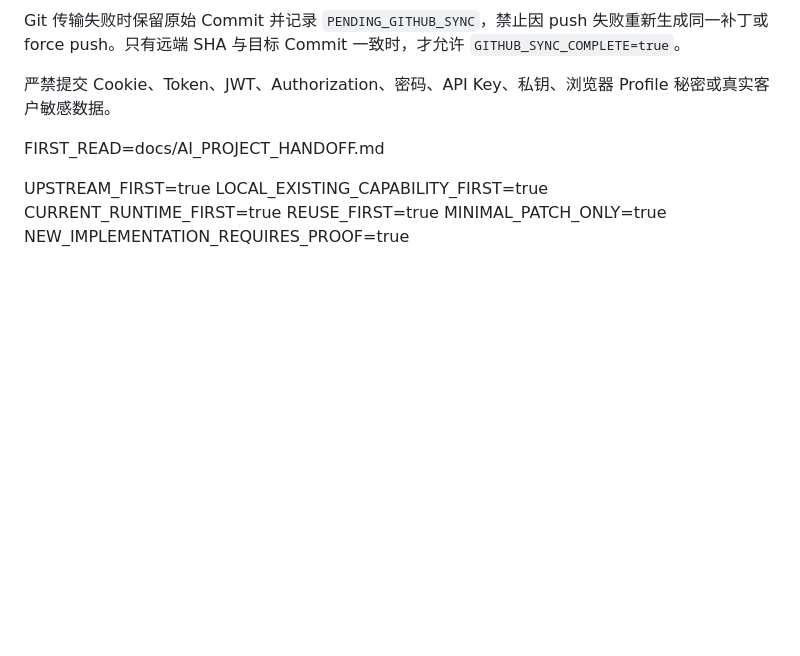
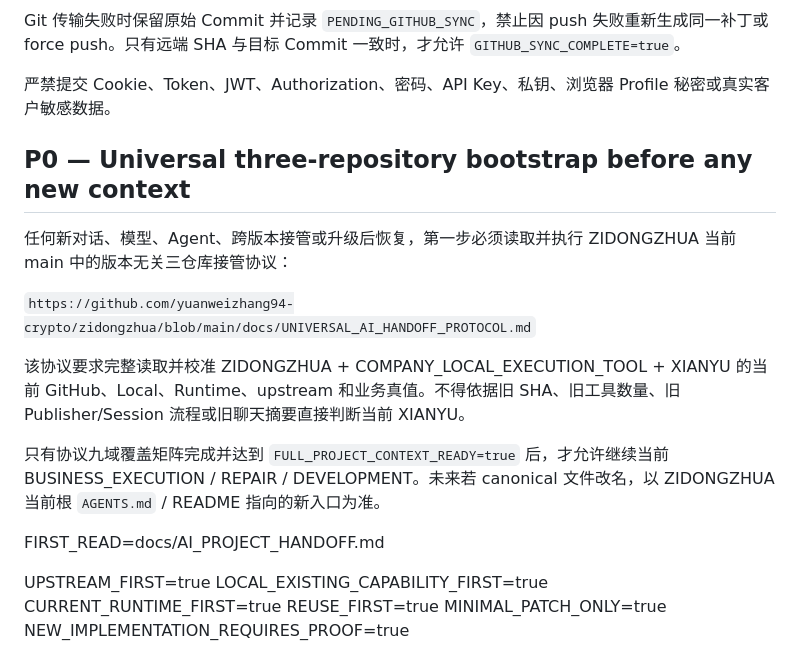
Before and after one commit to yuanweizhang94-crypto/XIANYU, a Markdown page: AGENTS.md, the part around the change. Rendered like a GitHub page; blank space fills up the shorter version.

Commit message:
docs: require universal three-repo bootstrap

```diff
--- a/AGENTS.md
+++ b/AGENTS.md
@@ -27,6 +27,16 @@ REFRESH_CURRENT_GITHUB_LOCAL_RUNTIME
 Git 传输失败时保留原始 Commit 并记录 `PENDING_GITHUB_SYNC`，禁止因 push 失败重新生成同一补丁或 force push。只有远端 SHA 与目标 Commit 一致时，才允许 `GITHUB_SYNC_COMPLETE=true`。
 
 严禁提交 Cookie、Token、JWT、Authorization、密码、API Key、私钥、浏览器 Profile 秘密或真实客户敏感数据。
+
+## P0 — Universal three-repository bootstrap before any new context
+
+任何新对话、模型、Agent、跨版本接管或升级后恢复，第一步必须读取并执行 ZIDONGZHUA 当前 main 中的版本无关三仓库接管协议：
+
+`https://github.com/yuanweizhang94-crypto/zidongzhua/blob/main/docs/UNIVERSAL_AI_HANDOFF_PROTOCOL.md`
+
+该协议要求完整读取并校准 ZIDONGZHUA + COMPANY_LOCAL_EXECUTION_TOOL + XIANYU 的当前 GitHub、Local、Runtime、upstream 和业务真值。不得依据旧 SHA、旧工具数量、旧 Publisher/Session 流程或旧聊天摘要直接判断当前 XIANYU。
+
+只有协议九域覆盖矩阵完成并达到 `FULL_PROJECT_CONTEXT_READY=true` 后，才允许继续当前 BUSINESS_EXECUTION / REPAIR / DEVELOPMENT。未来若 canonical 文件改名，以 ZIDONGZHUA 当前根 `AGENTS.md` / README 指向的新入口为准。
 
 FIRST_READ=docs/AI_PROJECT_HANDOFF.md
 
```
Also changed, not shown: docs/AI_PROJECT_HANDOFF.md (+4 -0 lines).
